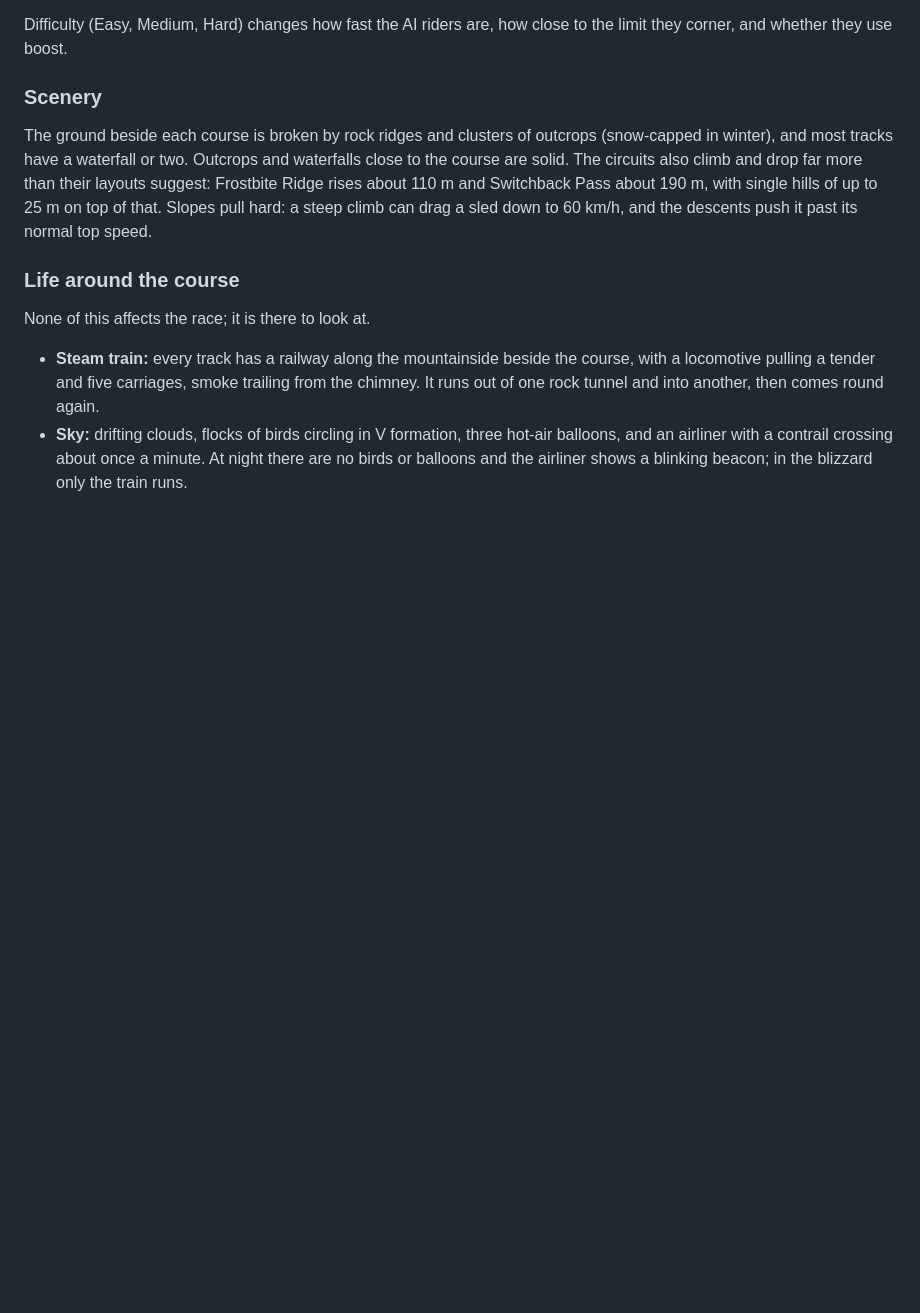
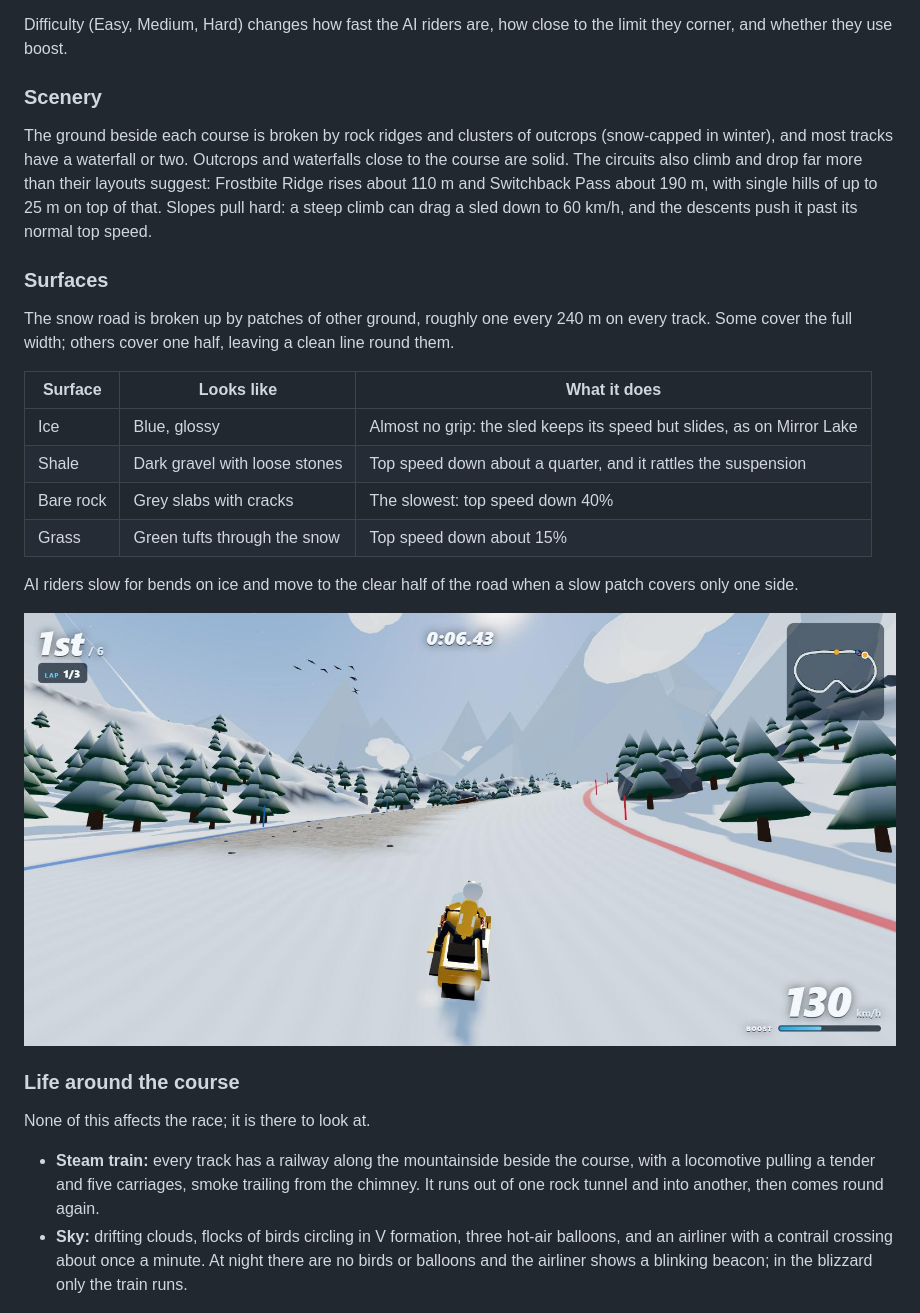
Before and after one commit to robertorenz/snowmobile, a Markdown page: README.md, the part around the change. GitHub-like rendering; pictures changed too: docs/screenshots/surfaces.jpg (added); blank space fills up the shorter version.

```diff
--- a/README.md
+++ b/README.md
@@ -70,6 +70,21 @@ Difficulty (Easy, Medium, Hard) changes how fast the AI riders are, how close to
 ### Scenery
 
 The ground beside each course is broken by rock ridges and clusters of outcrops (snow-capped in winter), and most tracks have a waterfall or two. Outcrops and waterfalls close to the course are solid. The circuits also climb and drop far more than their layouts suggest: Frostbite Ridge rises about 110 m and Switchback Pass about 190 m, with single hills of up to 25 m on top of that. Slopes pull hard: a steep climb can drag a sled down to 60 km/h, and the descents push it past its normal top speed.
+
+### Surfaces
+
+The snow road is broken up by patches of other ground, roughly one every 240 m on every track. Some cover the full width; others cover one half, leaving a clean line round them.
+
+| Surface | Looks like | What it does |
+|---|---|---|
+| Ice | Blue, glossy | Almost no grip: the sled keeps its speed but slides, as on Mirror Lake |
+| Shale | Dark gravel with loose stones | Top speed down about a quarter, and it rattles the suspension |
+| Bare rock | Grey slabs with cracks | The slowest: top speed down 40% |
+| Grass | Green tufts through the snow | Top speed down about 15% |
+
+AI riders slow for bends on ice and move to the clear half of the road when a slow patch covers only one side.
+
+![A half-width patch of shale on Pine Meadow](docs/screenshots/surfaces.jpg)
 
 ### Life around the course
 
```
Also changed, not shown: 5 other files.
